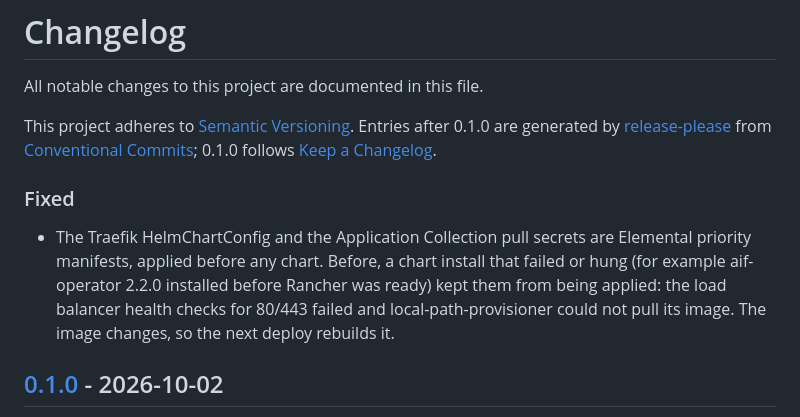
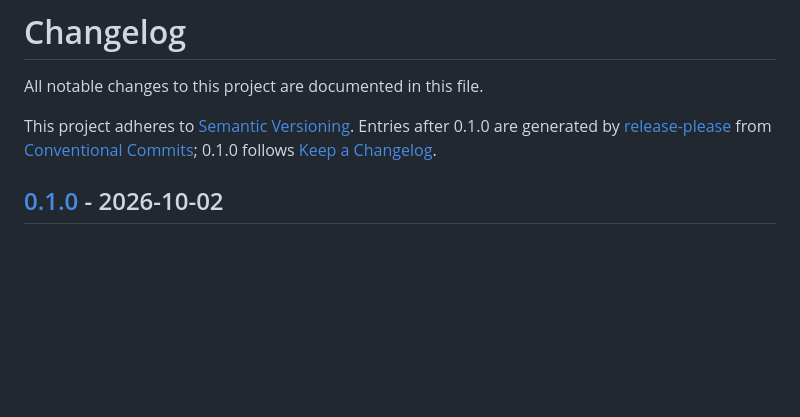
Before and after one commit to e-minguez/suse-ai-factory-cloud-providers, a Markdown page: CHANGELOG.md, the part around the change. GitHub-like rendering; blank space fills up the shorter version.

Commit message:
docs: drop pre-release-please Unreleased entry from CHANGELOG
The #3 fix is recovered through BEGIN_COMMIT_OVERRIDE on PR #3.

Co-Authored-By: Claude Opus 5.5 <noreply@anthropic.com>

```diff
--- a/CHANGELOG.md
+++ b/CHANGELOG.md
@@ -7,15 +7,6 @@ Entries after 0.1.0 are generated by
 [release-please](https://github.com/googleapis/release-please) from
 [Conventional Commits](https://www.conventionalcommits.org/en/v1.0.0/); 0.1.0
 follows [Keep a Changelog](https://keepachangelog.com/en/1.1.0/).
-
-### Fixed
-
-- The Traefik HelmChartConfig and the Application Collection pull secrets are
-  Elemental priority manifests, applied before any chart. Before, a chart
-  install that failed or hung (for example aif-operator 2.2.0 installed before
-  Rancher was ready) kept them from being applied: the load balancer health
-  checks for 80/443 failed and local-path-provisioner could not pull its
-  image. The image changes, so the next deploy rebuilds it.
 
 ## [0.1.0] - 2026-10-02
 
```
